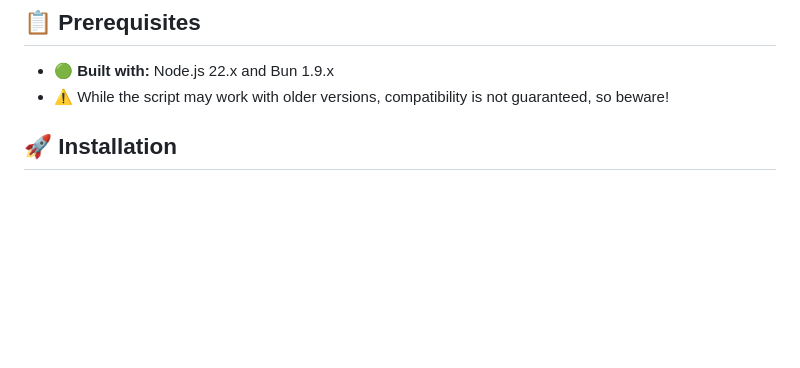
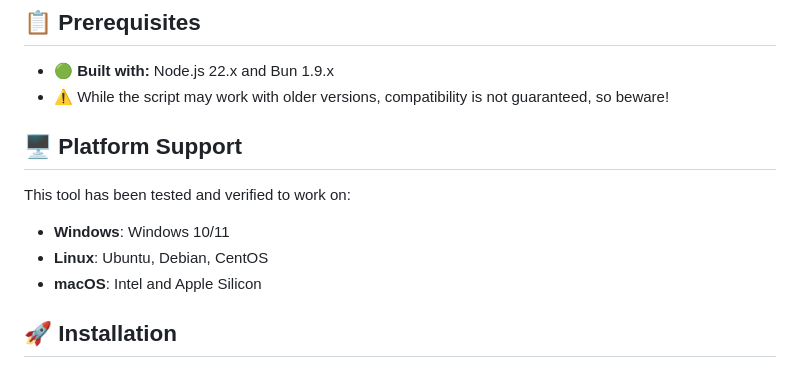
Before and after one commit to x86txt/unifi-flows, a Markdown page: README.md, the part around the change printed below. GitHub-like rendering; blank space fills up the shorter version.

Commit message:
Add platform and Node.js version badges with platform support section

```diff
--- a/README.md
+++ b/README.md
@@ -30,6 +36,14 @@ This project will allow you to export the Traffic Flows (Blocked & Threats) from
 
 - 🟢 **Built with:** Node.js 22.x and Bun 1.9.x
 - ⚠️ While the script may work with older versions, compatibility is not guaranteed, so beware!
+
+## 🖥️ Platform Support
+
+This tool has been tested and verified to work on:
+
+- **Windows**: Windows 10/11
+- **Linux**: Ubuntu, Debian, CentOS
+- **macOS**: Intel and Apple Silicon
 
 ## 🚀 Installation
 
```
Also changed, not shown: other parts of README.md (+6 -0 lines).
